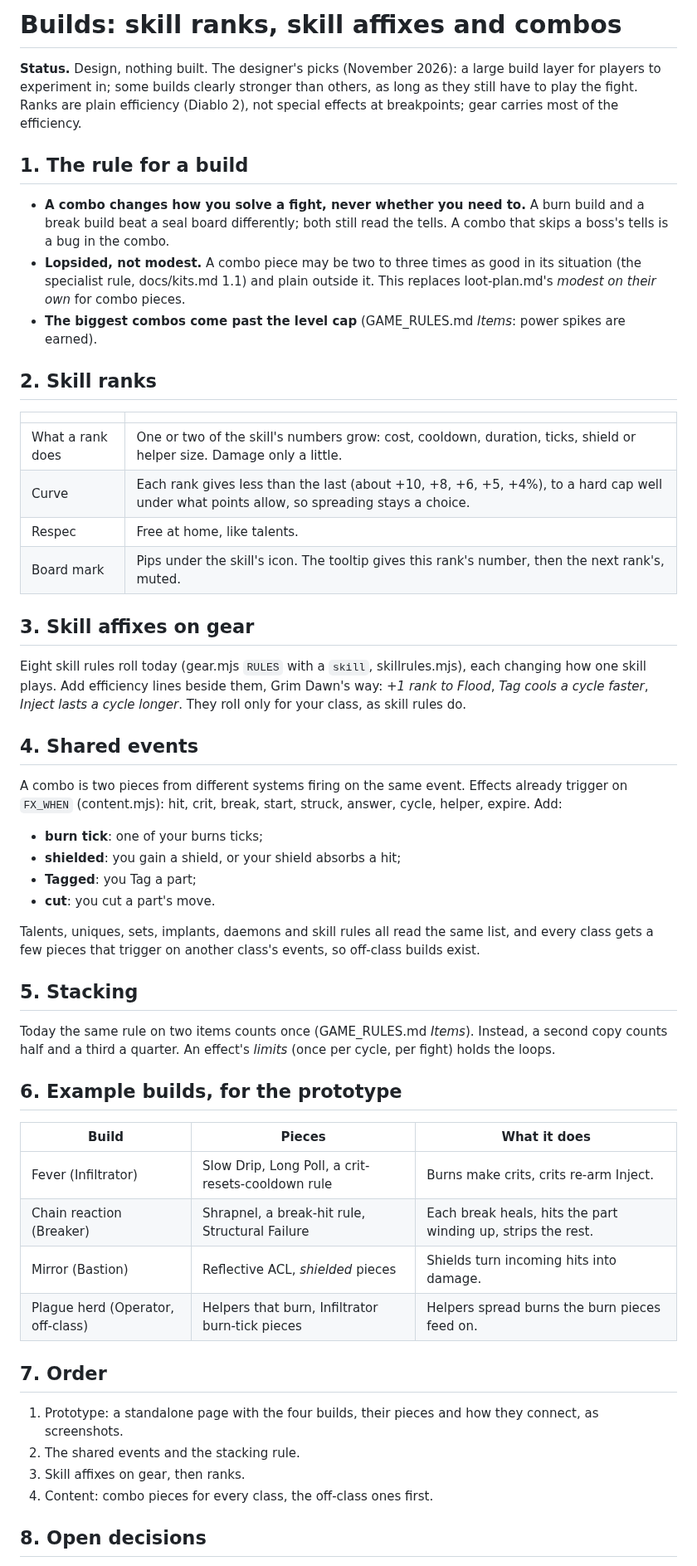
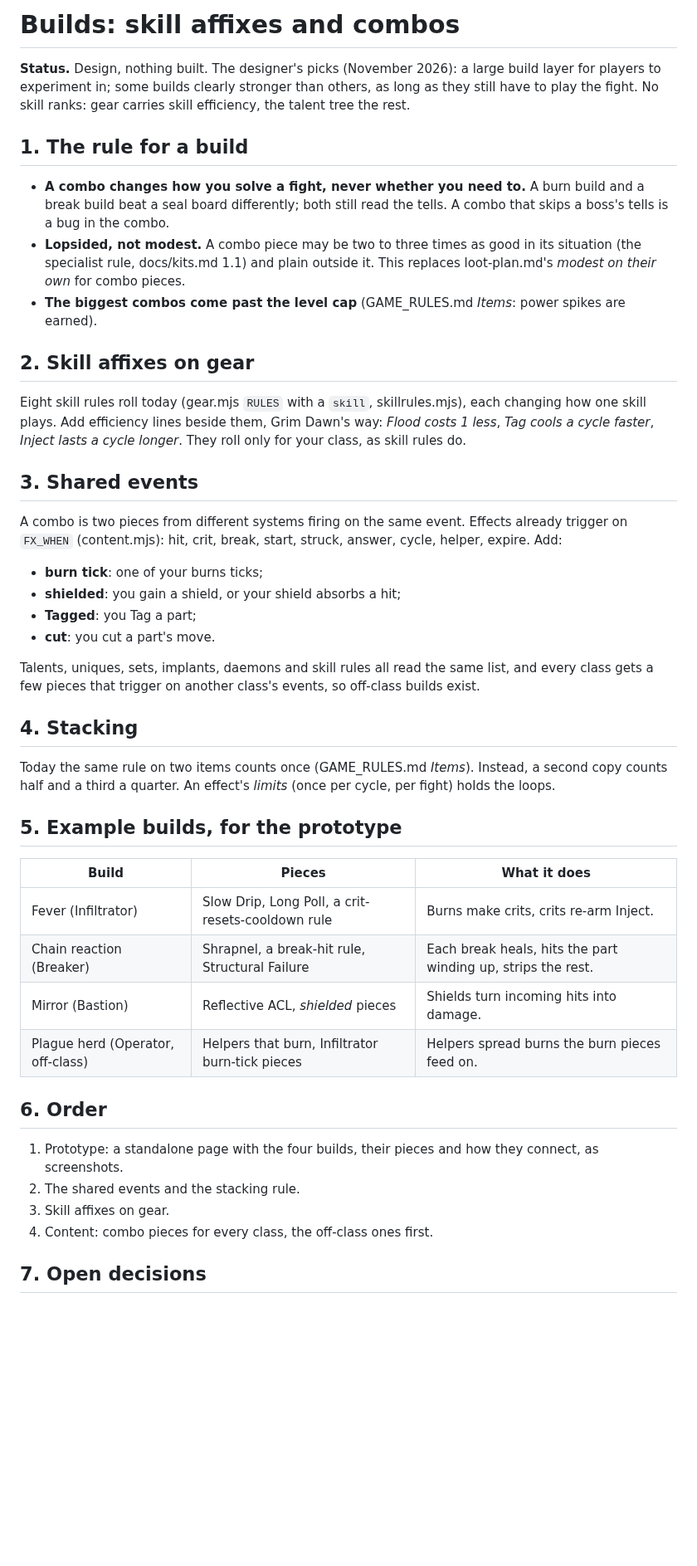
Before and after one commit to Davebee123/Blackbox, a Markdown page: docs/builds.md, the part around one of its changes. Shown at 83% size. GitHub-like rendering; blank space fills up the shorter version.

```diff
--- a/docs/builds.md
+++ b/docs/builds.md
@@ -1,8 +1,8 @@
-# Builds: skill ranks, skill affixes and combos
+# Builds: skill affixes and combos
 
 **Status.** Design, nothing built. The designer's picks (November 2026): a large build layer for players to experiment
-in; some builds clearly stronger than others, as long as they still have to play the fight. Ranks are plain efficiency
-(Diablo 2), not special effects at breakpoints; gear carries most of the efficiency.
+in; some builds clearly stronger than others, as long as they still have to play the fight. No skill ranks: gear
+carries skill efficiency, the talent tree the rest.
 
 ## 1. The rule for a build
 
@@ -12,22 +12,13 @@ in; some builds clearly stronger than others, as long as they still have to play
   docs/kits.md 1.1) and plain outside it. This replaces loot-plan.md's *modest on their own* for combo pieces.
 - **The biggest combos come past the level cap** (GAME_RULES.md *Items*: power spikes are earned).
 
-## 2. Skill ranks
-
-| | |
-|---|---|
-| What a rank does | One or two of the skill's numbers grow: cost, cooldown, duration, ticks, shield or helper size. Damage only a little. |
-| Curve | Each rank gives less than the last (about +10, +8, +6, +5, +4%), to a hard cap well under what points allow, so spreading stays a choice. |
-| Respec | Free at home, like talents. |
-| Board mark | Pips under the skill's icon. The tooltip gives this rank's number, then the next rank's, muted. |
-
-## 3. Skill affixes on gear
+## 2. Skill affixes on gear
 
 Eight skill rules roll today (gear.mjs `RULES` with a `skill`, skillrules.mjs), each changing how one skill plays.
-Add efficiency lines beside them, Grim Dawn's way: *+1 rank to Flood*, *Tag cools a cycle faster*, *Inject lasts a
+Add efficiency lines beside them, Grim Dawn's way: *Flood costs 1 less*, *Tag cools a cycle faster*, *Inject lasts a
 cycle longer*. They roll only for your class, as skill rules do.
 
-## 4. Shared events
+## 3. Shared events
 
 A combo is two pieces from different systems firing on the same event. Effects already trigger on `FX_WHEN`
 (content.mjs): hit, crit, break, start, struck, answer, cycle, helper, expire. Add:
@@ -40,12 +31,12 @@ A combo is two pieces from different systems firing on the same event. Effects a
 Talents, uniques, sets, implants, daemons and skill rules all read the same list, and every class gets a few pieces
 that trigger on another class's events, so off-class builds exist.
 
-## 5. Stacking
+## 4. Stacking
 
 Today the same rule on two items counts once (GAME_RULES.md *Items*). Instead, a second copy counts half and a third a
 quarter. An effect's *limits* (once per cycle, per fight) holds the loops.
 
-## 6. Example builds, for the prototype
+## 5. Example builds, for the prototype
 
 | Build | Pieces | What it does |
 |---|---|---|
@@ -54,12 +45,12 @@ quarter. An effect's *limits* (once per cycle, per fight) holds the loops.
 | Mirror (Bastion) | Reflective ACL, *shielded* pieces | Shields turn incoming hits into damage. |
 | Plague herd (Operator, off-class) | Helpers that burn, Infiltrator burn-tick pieces | Helpers spread burns the burn pieces feed on. |
 
-## 7. Order
+## 6. Order
 
 1. Prototype: a standalone page with the four builds, their pieces and how they connect, as screenshots.
 2. The shared events and the stacking rule.
-3. Skill affixes on gear, then ranks.
+3. Skill affixes on gear.
 4. Content: combo pieces for every class, the off-class ones first.
 
-## 8. Open decisions
+## 7. Open decisions
 
```
Also changed, not shown: other parts of docs/builds.md (+2 -3 lines), README.md (+1 -1 lines).
